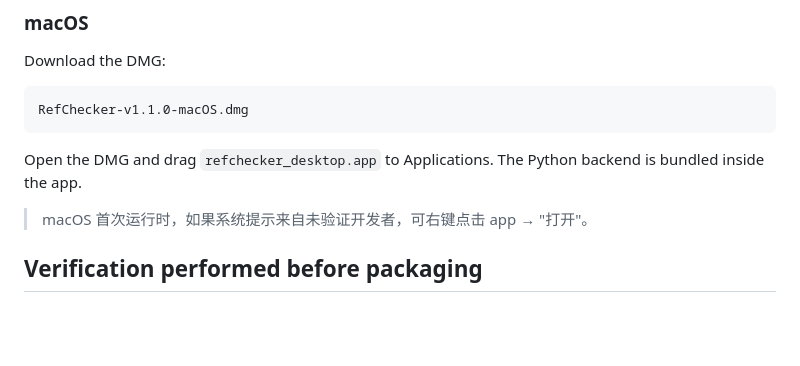
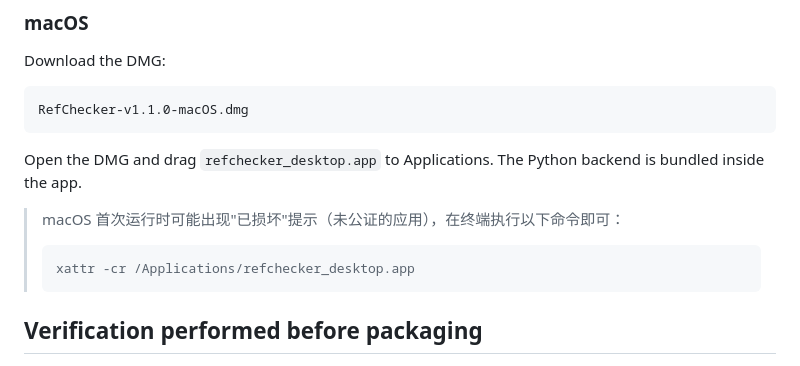
Before and after one commit to rikochyou/refchecker, a Markdown page: RELEASE_NOTES_v1.1.0.md, the part around the change. GitHub-like rendering; blank space fills up the shorter version.

````diff
--- a/RELEASE_NOTES_v1.1.0.md
+++ b/RELEASE_NOTES_v1.1.0.md
@@ -110,7 +110,10 @@ RefChecker-v1.1.0-macOS.dmg
 
 Open the DMG and drag `refchecker_desktop.app` to Applications. The Python backend is bundled inside the app.
 
-> macOS 首次运行时，如果系统提示来自未验证开发者，可右键点击 app → "打开"。
+> macOS 首次运行时可能出现"已损坏"提示（未公证的应用），在终端执行以下命令即可：
+> ```bash
+> xattr -cr /Applications/refchecker_desktop.app
+> ```
 
 ## Verification performed before packaging
 
````
Also changed, not shown: README.md (+6 -2 lines).
